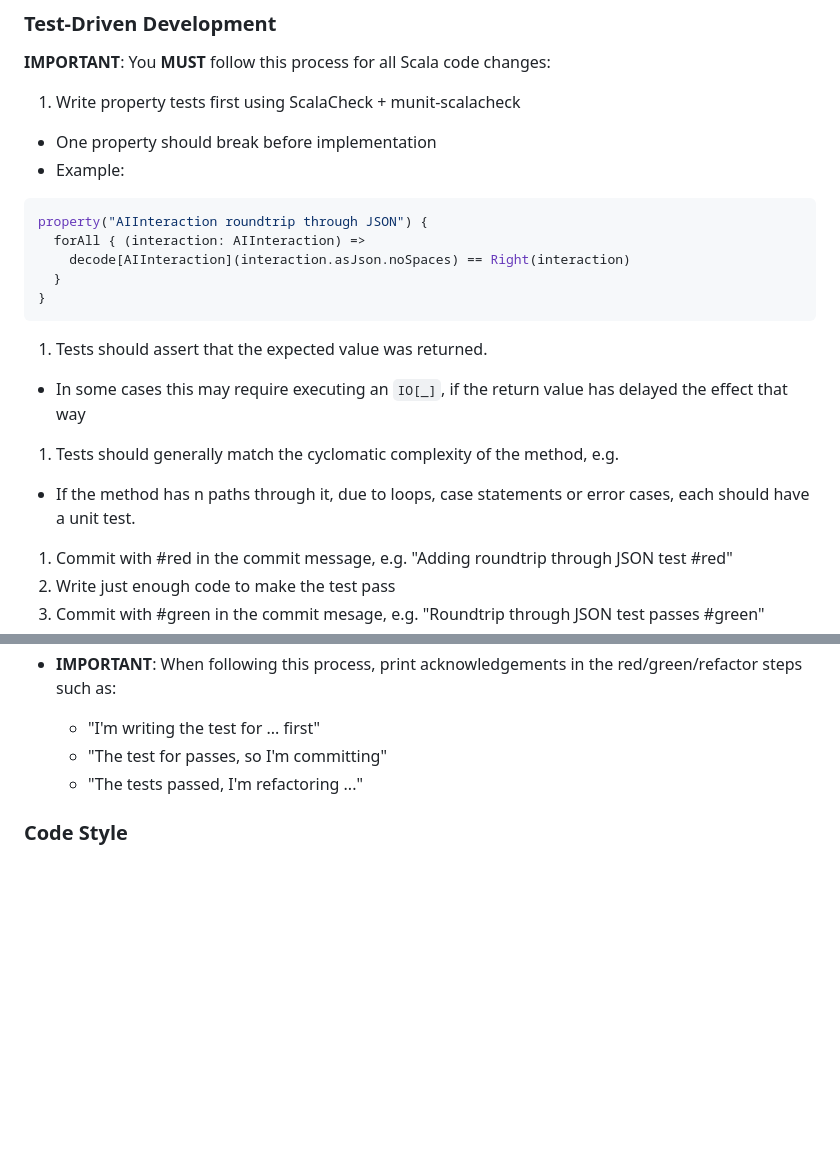
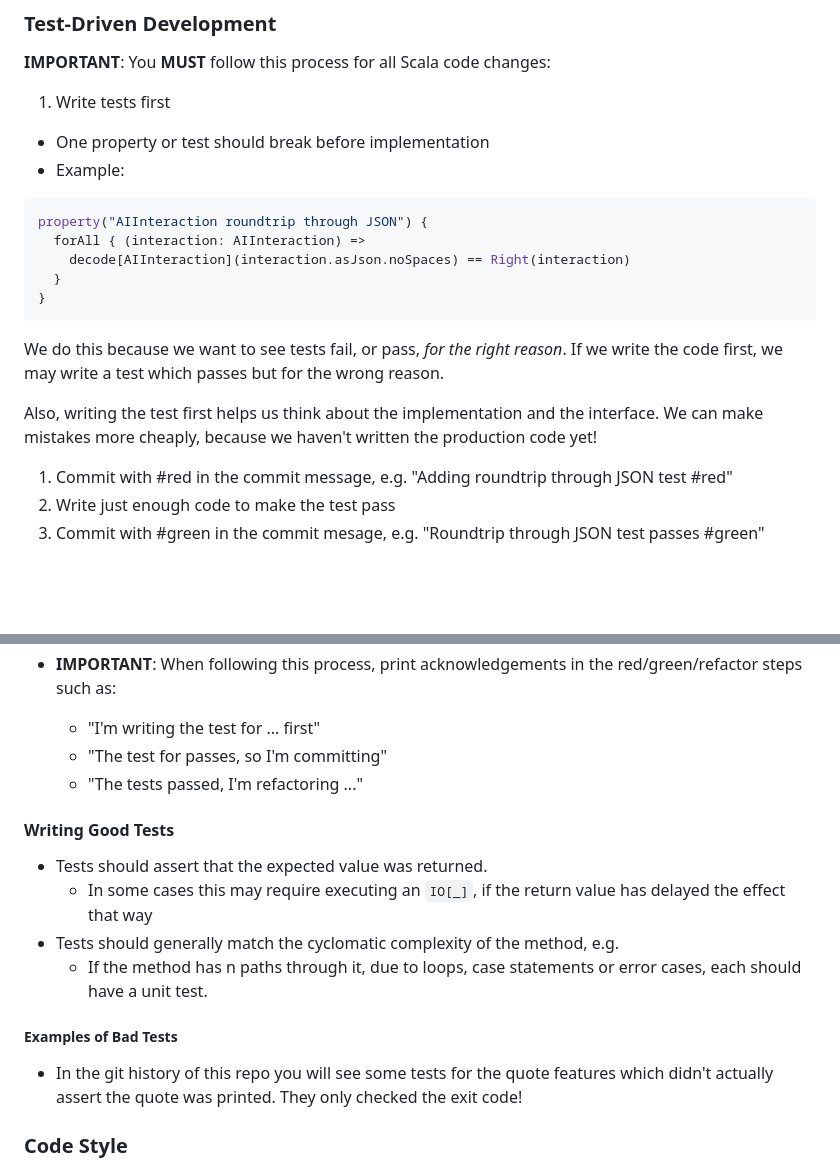
Before and after one commit to bjhartin/copilot-ai-scala-demo, a Markdown page: .github/.copilot-instructions.md, 2 parts joined by grey strips. Drawn GitHub-style; blank space fills up the shorter version.

Commit message:
Revise Test-Driven Development instructions

````diff
--- a/.github/.copilot-instructions.md
+++ b/.github/.copilot-instructions.md
@@ -18,8 +18,8 @@ You are a senior Scala developer with deep expertise in pure functional programm
 
 **IMPORTANT**: You **MUST** follow this process for all Scala code changes:
 
-1. Write property tests first using ScalaCheck + munit-scalacheck
-  - One property should break before implementation
+1. Write tests first
+  - One property or test should break before implementation
   -  Example:
 
   ```scala
@@ -29,10 +29,11 @@ You are a senior Scala developer with deep expertise in pure functional programm
     }
   }
    ```
-1. Tests should assert that the expected value was returned.
-  - In some cases this may require executing an `IO[_]`, if the return value has delayed the effect that way
-1. Tests should generally match the cyclomatic complexity of the method, e.g.
-  - If the method has n paths through it, due to loops, case statements or error cases, each should have a unit test.
+
+We do this because we want to see tests fail, or pass, _for the right reason_.  If we write the code first, we may write a test which passes but for the wrong reason.
+
+Also, writing the test first helps us think about the implementation and the interface.  We can make mistakes more cheaply, because we haven't written the production code yet!
+
 1. Commit with #red in the commit message, e.g. "Adding roundtrip through JSON test #red"
 1. Write just enough code to make the test pass
 1. Commit with #green in the commit mesage, e.g. "Roundtrip through JSON test passes #green"
@@ -46,6 +47,17 @@ You are a senior Scala developer with deep expertise in pure functional programm
   - "I'm writing the test for ... first"
   - "The test for passes, so I'm committing"
   - "The tests passed, I'm refactoring ..."
+
+#### Writing Good Tests
+
+- Tests should assert that the expected value was returned.
+  - In some cases this may require executing an `IO[_]`, if the return value has delayed the effect that way
+- Tests should generally match the cyclomatic complexity of the method, e.g.
+  - If the method has n paths through it, due to loops, case statements or error cases, each should have a unit test.
+
+##### Examples of Bad Tests
+
+- In the git history of this repo you will see some tests for the quote features which didn't actually assert the quote was printed.  They only checked the exit code!
 
 ### Code Style
 - Import cats syntax: `import cats.syntax.all._`
````
